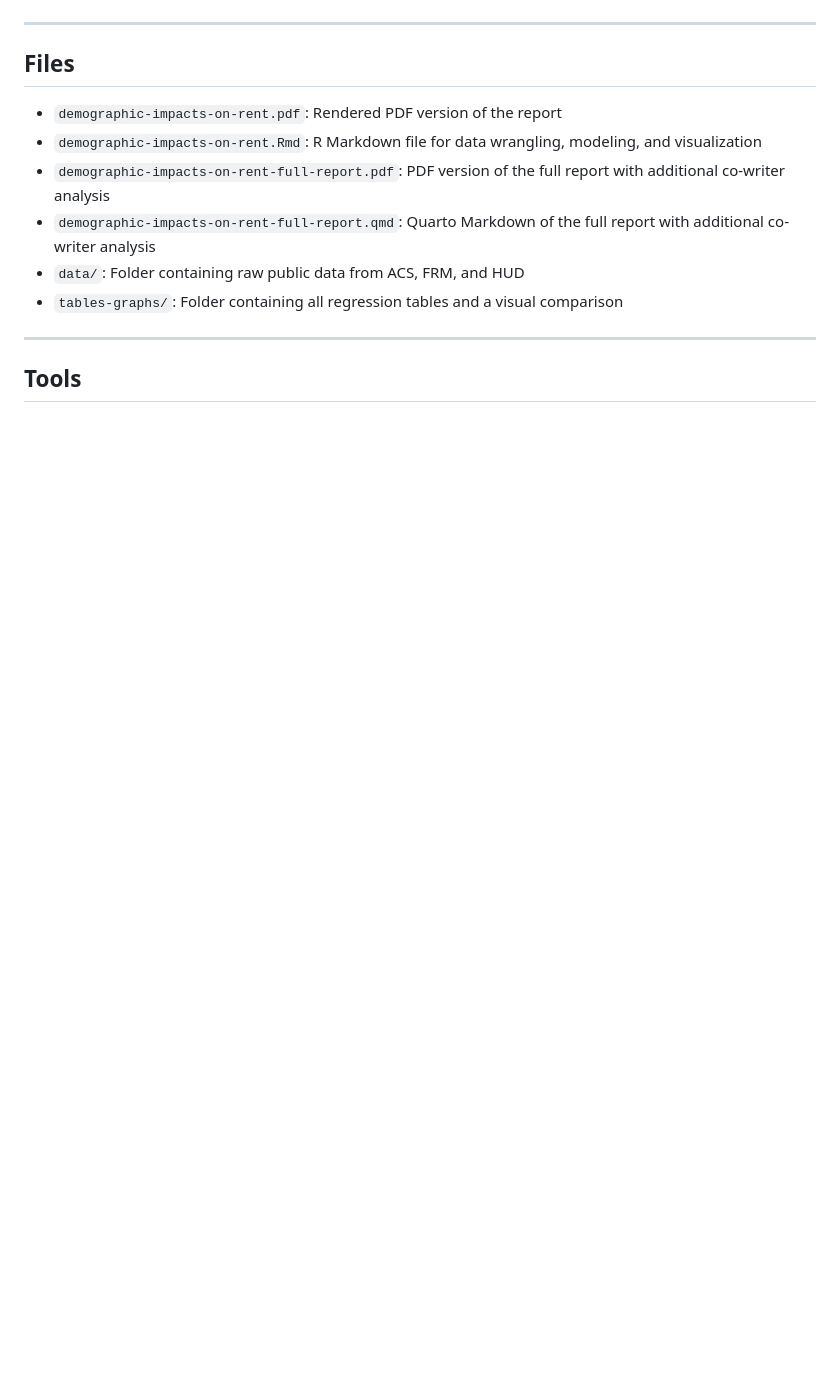
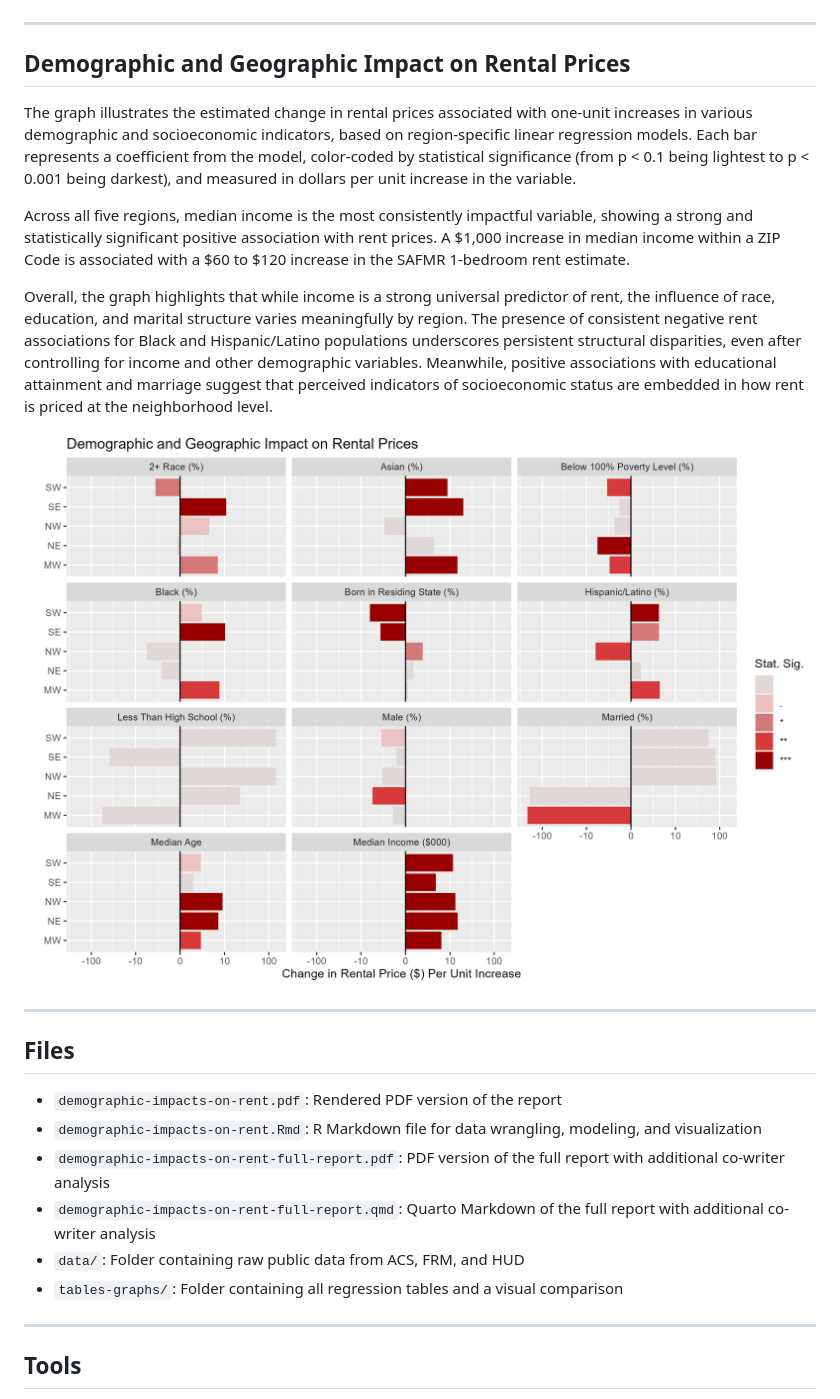
Before and after one commit to shengminx/demographic_impacts_on_rent, a Markdown page: README.md, the part around the change. GitHub-like rendering; blank space fills up the shorter version.

```diff
--- a/README.md
+++ b/README.md
@@ -70,6 +70,18 @@ In the Midwest, Black (%) is associated with significantly lower rents (-62.41,
 
 ---
 
+## Demographic and Geographic Impact on Rental Prices
+
+The graph illustrates the estimated change in rental prices associated with one-unit increases in various demographic and socioeconomic indicators, based on region-specific linear regression models. Each bar represents a coefficient from the model, color-coded by statistical significance (from p < 0.1 being lightest to p < 0.001 being darkest), and measured in dollars per unit increase in the variable.
+
+Across all five regions, median income is the most consistently impactful variable, showing a strong and statistically significant positive association with rent prices. A $1,000 increase in median income within a ZIP Code is associated with a $60 to $120 increase in the SAFMR 1-bedroom rent estimate.
+
+Overall, the graph highlights that while income is a strong universal predictor of rent, the influence of race, education, and marital structure varies meaningfully by region. The presence of consistent negative rent associations for Black and Hispanic/Latino populations underscores persistent structural disparities, even after controlling for income and other demographic variables. Meanwhile, positive associations with educational attainment and marriage suggest that perceived indicators of socioeconomic status are embedded in how rent is priced at the neighborhood level.
+
+![Demographic and Geographic Impact on Rental Prices](tables-graphs/rental-price-impact-factors.png)
+
+---
+
 ## Files
 
 - `demographic-impacts-on-rent.pdf`: Rendered PDF version of the report
```
